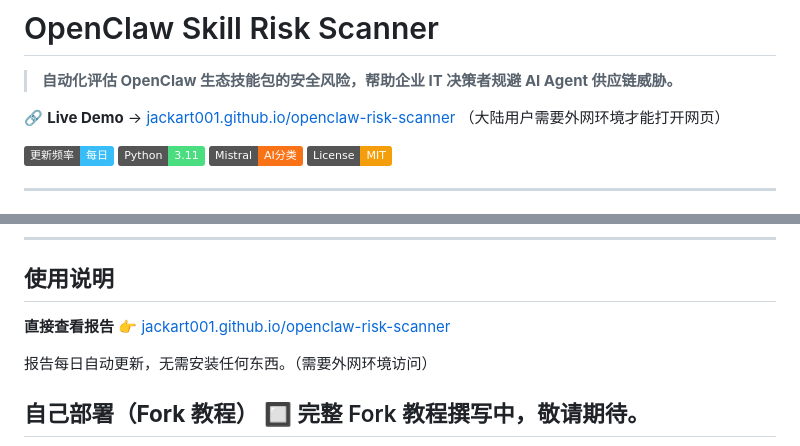
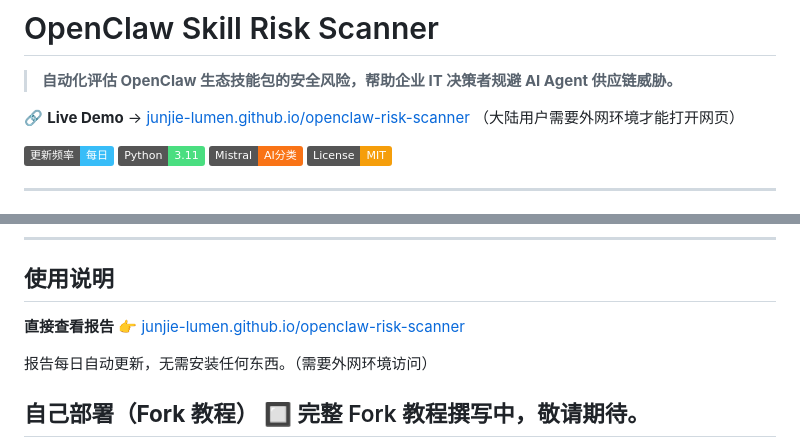
Before and after one commit to junjie-lumen/openclaw-risk-scanner, a Markdown page: README.md, 2 parts joined by grey strips. Rendered like a GitHub page; badges without logos.

```diff
--- a/README.md
+++ b/README.md
@@ -2,7 +2,7 @@
 
 > **自动化评估 OpenClaw 生态技能包的安全风险，帮助企业 IT 决策者规避 AI Agent 供应链威胁。**
 
-🔗 **Live Demo** → [jackart001.github.io/openclaw-risk-scanner](https://jackart001.github.io/openclaw-risk-scanner)
+🔗 **Live Demo** → [junjie-lumen.github.io/openclaw-risk-scanner](https://jackart001.github.io/openclaw-risk-scanner)
 （大陆用户需要外网环境才能打开网页）
 
 ![自动更新](https://img.shields.io/badge/更新频率-每日-38bdf8)
@@ -26,7 +26,7 @@
 ## 使用说明
 
 **直接查看报告**
-👉 [jackart001.github.io/openclaw-risk-scanner](https://jackart001.github.io/openclaw-risk-scanner)
+👉 [junjie-lumen.github.io/openclaw-risk-scanner](https://jackart001.github.io/openclaw-risk-scanner)
 
 报告每日自动更新，无需安装任何东西。（需要外网环境访问）
 
```
